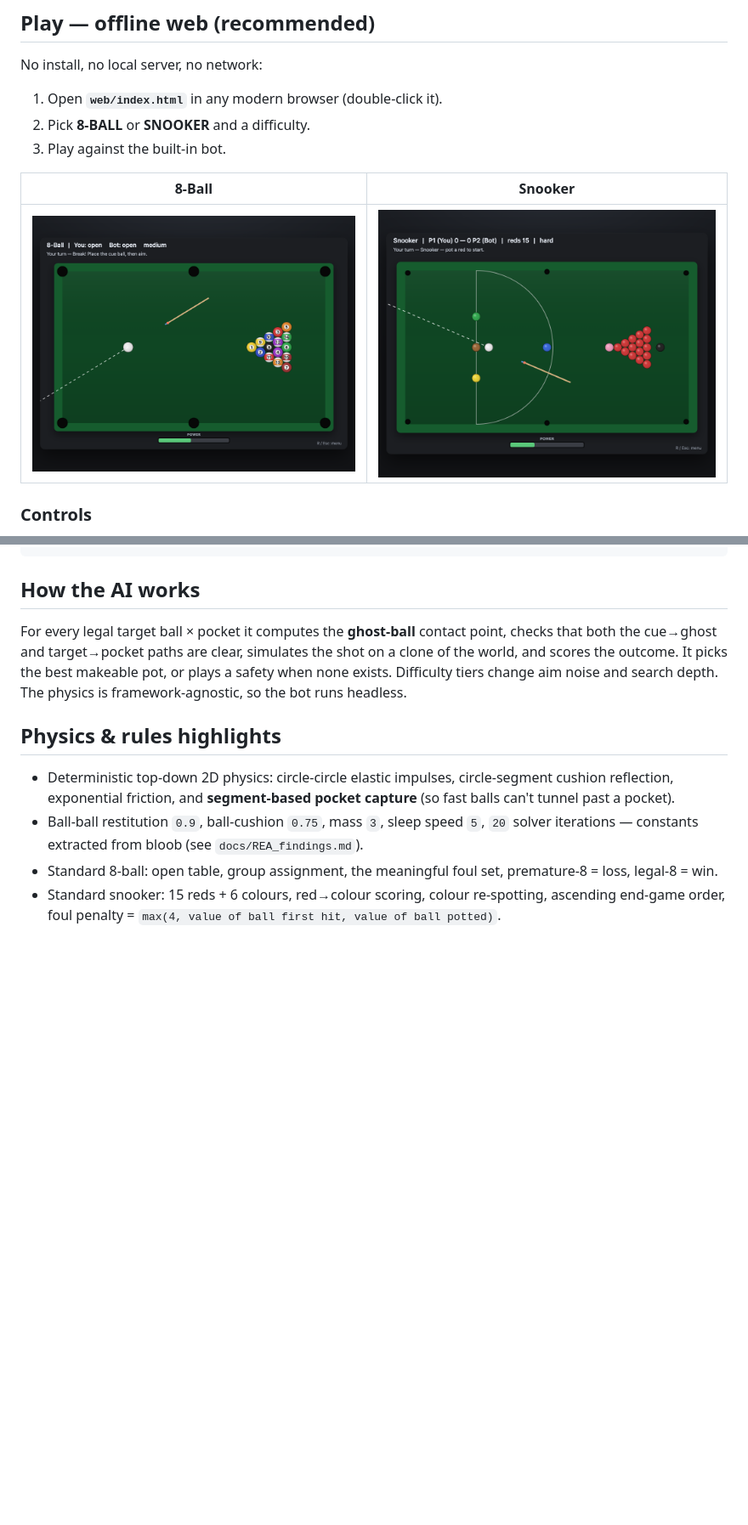
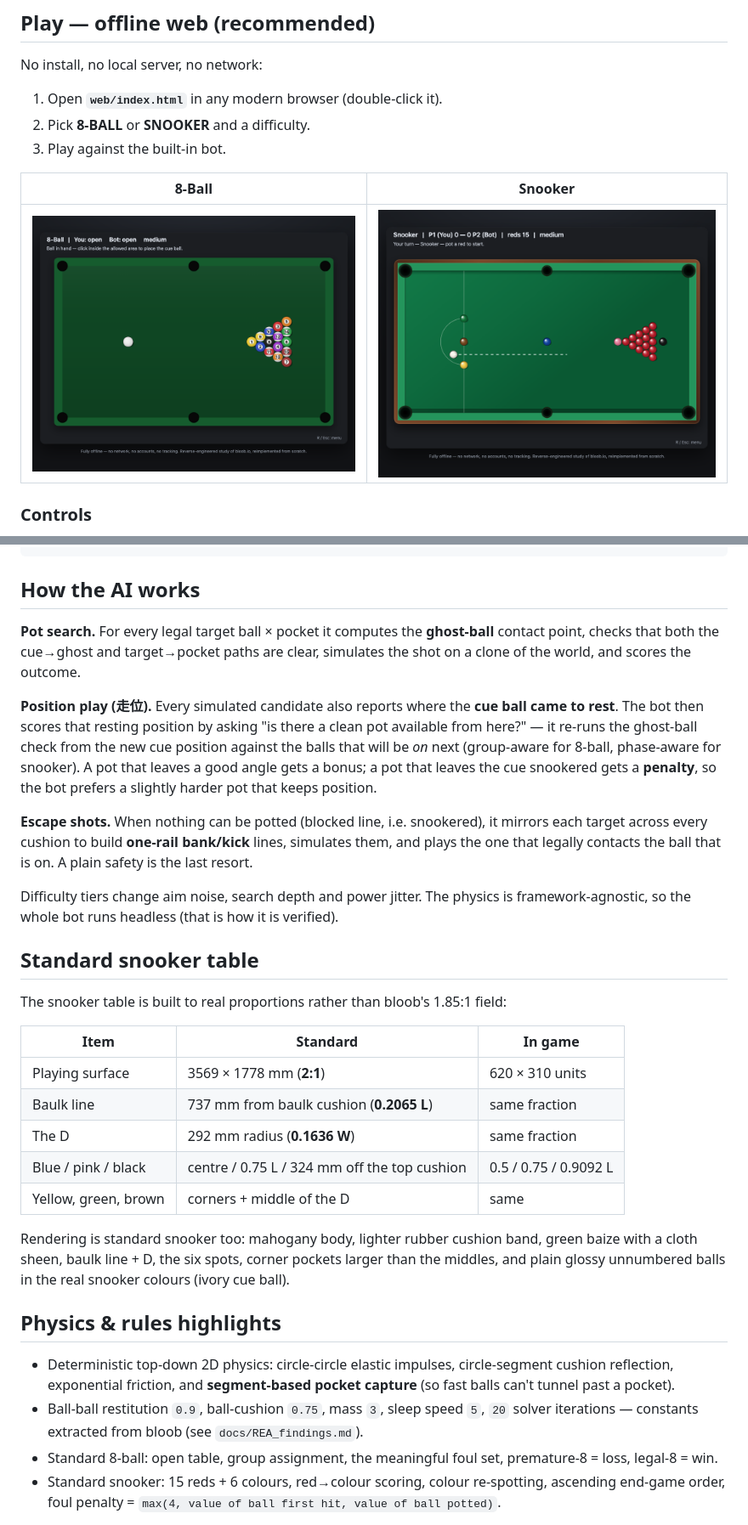
Before and after one commit to Franky100-pig/Billiards-solo, a Markdown page: README.md, 2 parts joined by grey strips. Shown at 85% size. GitHub-like rendering; pictures changed too: docs/screenshots/8ball.png, docs/screenshots/snooker.png; blank space fills up the shorter version.

Commit message:
docs: document position play, standard snooker table; add Pages deploy
Also adds a GitHub Actions workflow that publishes web/ to GitHub Pages on
every push to main.

```diff
--- a/README.md
+++ b/README.md
@@ -58,10 +58,38 @@ docs/REA_findings.md     reverse-engineering findings & modelling decisions
 
 ## How the AI works
 
-For every legal target ball × pocket it computes the **ghost-ball** contact point, checks that both the
-cue→ghost and target→pocket paths are clear, simulates the shot on a clone of the world, and scores the
-outcome. It picks the best makeable pot, or plays a safety when none exists. Difficulty tiers change aim
-noise and search depth. The physics is framework-agnostic, so the bot runs headless.
+**Pot search.** For every legal target ball × pocket it computes the **ghost-ball** contact point, checks
+that both the cue→ghost and target→pocket paths are clear, simulates the shot on a clone of the world, and
+scores the outcome.
+
+**Position play (走位).** Every simulated candidate also reports where the **cue ball came to rest**. The bot
+then scores that resting position by asking "is there a clean pot available from here?" — it re-runs the
+ghost-ball check from the new cue position against the balls that will be *on* next (group-aware for 8-ball,
+phase-aware for snooker). A pot that leaves a good angle gets a bonus; a pot that leaves the cue snookered
+gets a **penalty**, so the bot prefers a slightly harder pot that keeps position.
+
+**Escape shots.** When nothing can be potted (blocked line, i.e. snookered), it mirrors each target across
+every cushion to build **one-rail bank/kick** lines, simulates them, and plays the one that legally contacts
+the ball that is on. A plain safety is the last resort.
+
+Difficulty tiers change aim noise, search depth and power jitter. The physics is framework-agnostic, so the
+whole bot runs headless (that is how it is verified).
+
+## Standard snooker table
+
+The snooker table is built to real proportions rather than bloob's 1.85:1 field:
+
+| Item | Standard | In game |
+|---|---|---|
+| Playing surface | 3569 × 1778 mm (**2:1**) | 620 × 310 units |
+| Baulk line | 737 mm from baulk cushion (**0.2065 L**) | same fraction |
+| The D | 292 mm radius (**0.1636 W**) | same fraction |
+| Blue / pink / black | centre / 0.75 L / 324 mm off the top cushion | 0.5 / 0.75 / 0.9092 L |
+| Yellow, green, brown | corners + middle of the D | same |
+
+Rendering is standard snooker too: mahogany body, lighter rubber cushion band, green baize with a cloth
+sheen, baulk line + D, the six spots, corner pockets larger than the middles, and plain glossy unnumbered
+balls in the real snooker colours (ivory cue ball).
 
 ## Physics & rules highlights
 
```
Also changed, not shown: other parts of README.md (+9 -1 lines), docs/REA_findings.md (+8 -4 lines), 1 other file.
